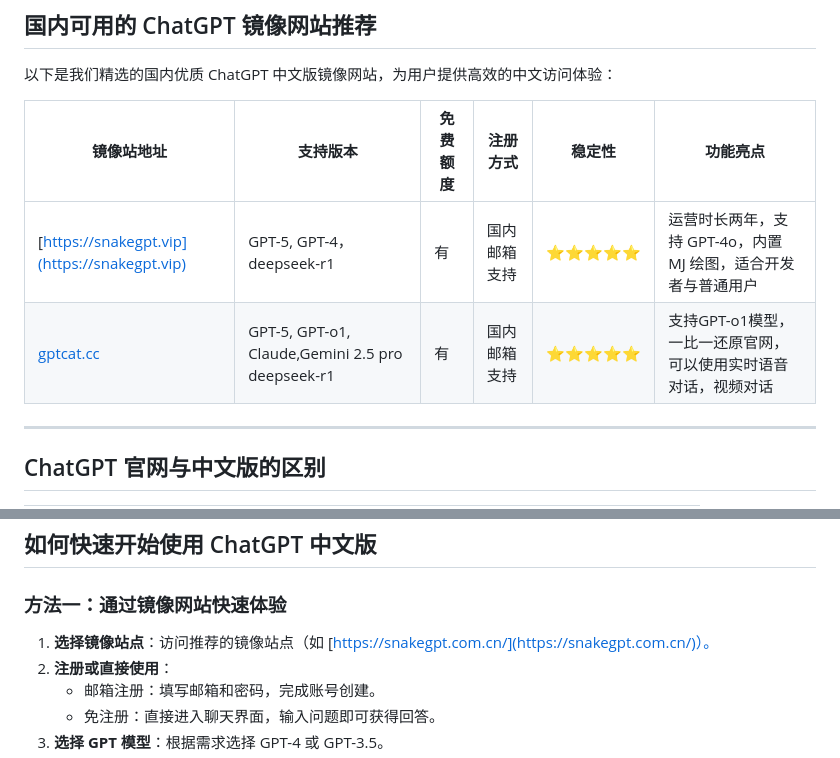
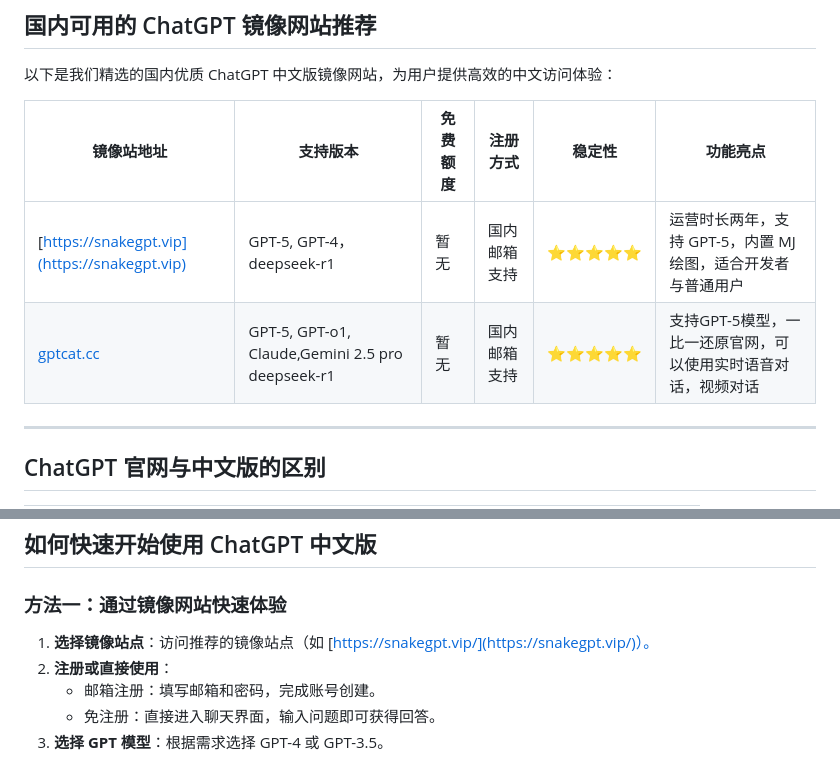
Before and after one commit to AI-lab-gpt5/ChatGPT-Chinese-GPT, a Markdown page: README.md, 2 parts joined by grey strips. Rendered like a GitHub page.

```diff
--- a/README.md
+++ b/README.md
@@ -39,8 +39,8 @@ ChatGPT 镜像网站：[https://gptcat.cc/](https://gptcat.cc/)
 
 | **镜像站地址**       | **支持版本**         | **免费额度** | **注册方式**         | **稳定性** | **功能亮点**                                  |
 |----------------------|---------------------|--------------|---------------------|------------|---------------------------------------------|
-| [https://snakegpt.vip](https://snakegpt.vip)  | GPT-5, GPT-4，deepseek-r1 | 有              | 国内邮箱支持        | ⭐⭐⭐⭐⭐    | 运营时长两年，支持 GPT-4o，内置 MJ 绘图，适合开发者与普通用户 |
-| [gptcat.cc](https://gptcat.cc)         | GPT-5, GPT-o1, Claude,Gemini 2.5 pro deepseek-r1  | 有              | 国内邮箱支持        | ⭐⭐⭐⭐⭐    | 支持GPT-o1模型，一比一还原官网，可以使用实时语音对话，视频对话         |
+| [https://snakegpt.vip](https://snakegpt.vip)  | GPT-5, GPT-4，deepseek-r1 | 暂无              | 国内邮箱支持        | ⭐⭐⭐⭐⭐    | 运营时长两年，支持 GPT-5，内置 MJ 绘图，适合开发者与普通用户 |
+| [gptcat.cc](https://gptcat.cc)         | GPT-5, GPT-o1, Claude,Gemini 2.5 pro deepseek-r1  | 暂无              | 国内邮箱支持        | ⭐⭐⭐⭐⭐    | 支持GPT-5模型，一比一还原官网，可以使用实时语音对话，视频对话         |
 
 
 
@@ -64,7 +64,7 @@ ChatGPT 镜像网站：[https://gptcat.cc/](https://gptcat.cc/)
 ## 如何快速开始使用 ChatGPT 中文版
 
 ### **方法一：通过镜像网站快速体验**
-1. **选择镜像站点**：访问推荐的镜像站点（如 [https://snakegpt.com.cn/](https://snakegpt.com.cn/)）。
+1. **选择镜像站点**：访问推荐的镜像站点（如 [https://snakegpt.vip/](https://snakegpt.vip/)）。
 2. **注册或直接使用**：
    - 邮箱注册：填写邮箱和密码，完成账号创建。
    - 免注册：直接进入聊天界面，输入问题即可获得回答。
```
Also changed, not shown: other parts of README.md (+1 -1 lines).
